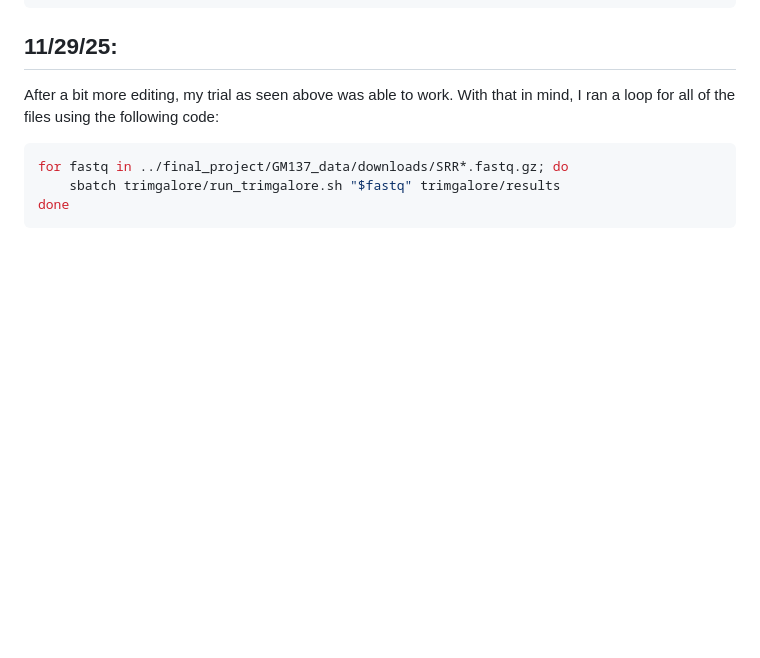
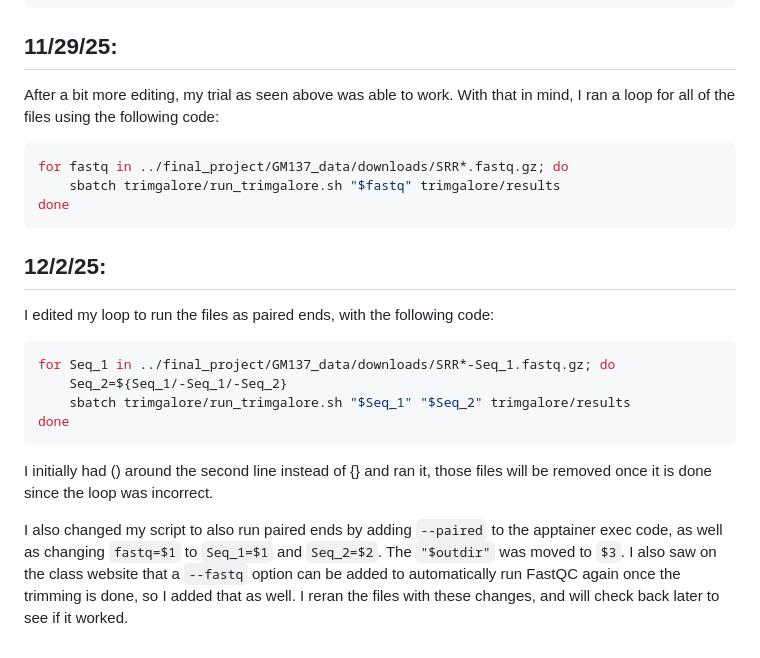
Before and after one commit to egarner99/final_project, a Markdown page: README_notebook.md, the part around the change. Drawn GitHub-style; blank space fills up the shorter version.

Commit message:
Edited the loop for paired end files

````diff
--- a/README_notebook.md
+++ b/README_notebook.md
@@ -85,3 +85,18 @@ for fastq in ../final_project/GM137_data/downloads/SRR*.fastq.gz; do
     sbatch trimgalore/run_trimgalore.sh "$fastq" trimgalore/results
 done
 ```
+
+## 12/2/25:
+
+I edited my loop to run the files as paired ends, with the following code:
+
+```bash
+for Seq_1 in ../final_project/GM137_data/downloads/SRR*-Seq_1.fastq.gz; do
+    Seq_2=${Seq_1/-Seq_1/-Seq_2}
+    sbatch trimgalore/run_trimgalore.sh "$Seq_1" "$Seq_2" trimgalore/results
+done
+```
+
+I initially had () around the second line instead of {} and ran it, those files will be removed once it is done since the loop was incorrect.
+
+I also changed my script to also run paired ends by adding `--paired` to the apptainer exec code, as well as changing `fastq=$1` to `Seq_1=$1` and `Seq_2=$2`. The `"$outdir"` was moved to `$3`. I also saw on the class website that a `--fastq` option can be added to automatically run FastQC again once the trimming is done, so I added that as well. I reran the files with these changes, and will check back later to see if it worked.
````
